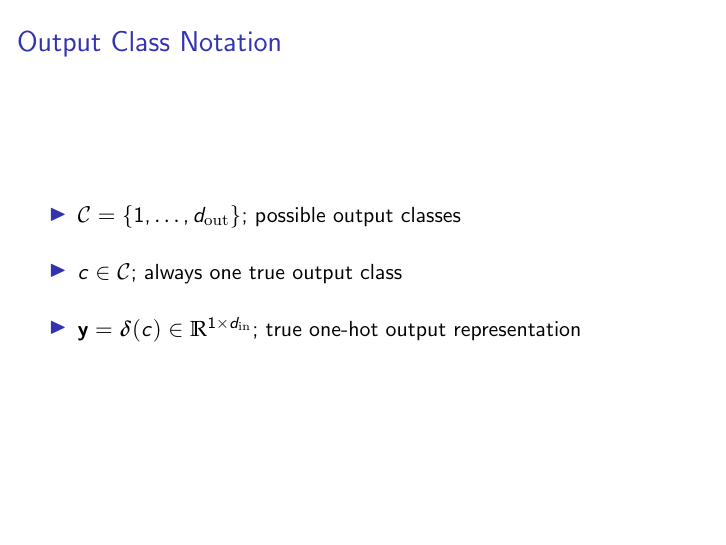
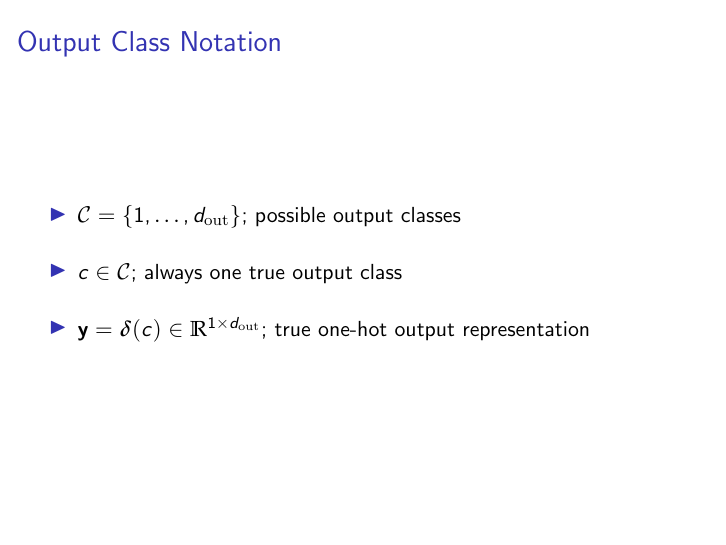
Before and after one commit to CS287/Lectures, LaTeX slides (slides/lecture2-textclassification.tex): page 15 of 42. Compiled offline with pdfLaTeX.

Commit message:
Fix errata

```diff
--- a/slides/lecture2-textclassification.tex
+++ b/slides/lecture2-textclassification.tex
@@ -261,7 +261,7 @@
   \begin{itemize}
   \item $\mcC = \{1, \ldots, \dout\}$; possible output classes
   \item $c \in \mcC$; always one true output class
-  \item $\boldy = \bolddelta(c) \in \reals^{1\times \din}$; true one-hot output representation
+  \item $\boldy = \bolddelta(c) \in \reals^{1\times \dout}$; true one-hot output representation
 
   % \item Note: when classes are words, we call them \textit{word types}.
   \end{itemize}
```
Also changed, not shown: slides/lecture2-textclassification.pdf.
